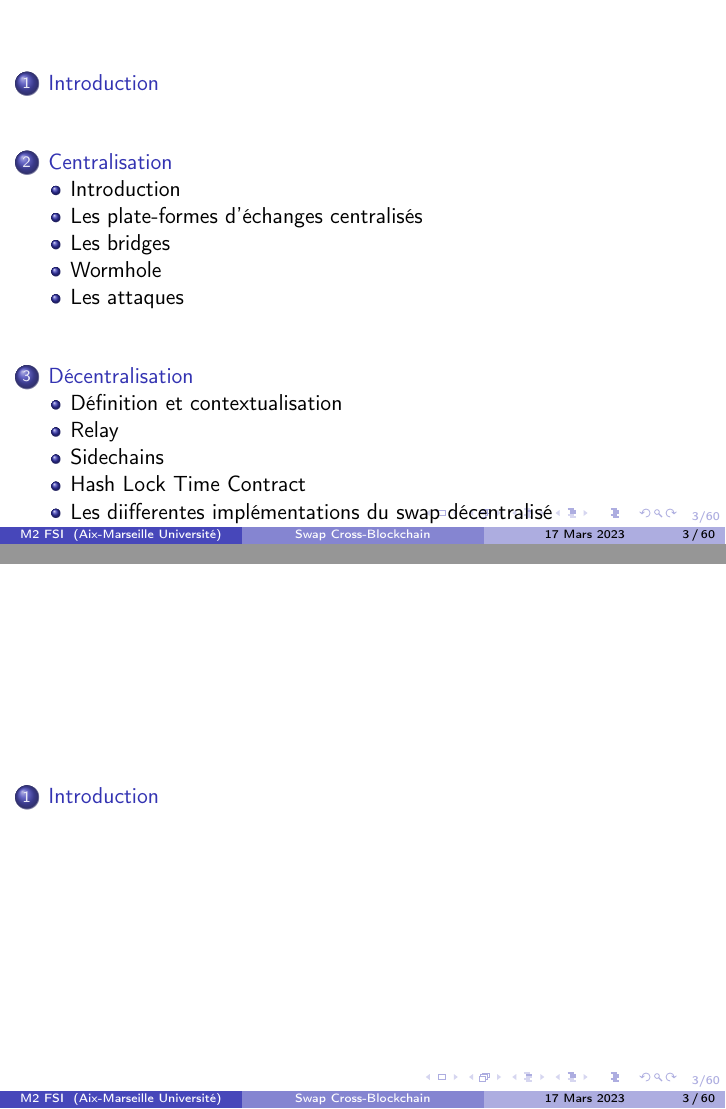
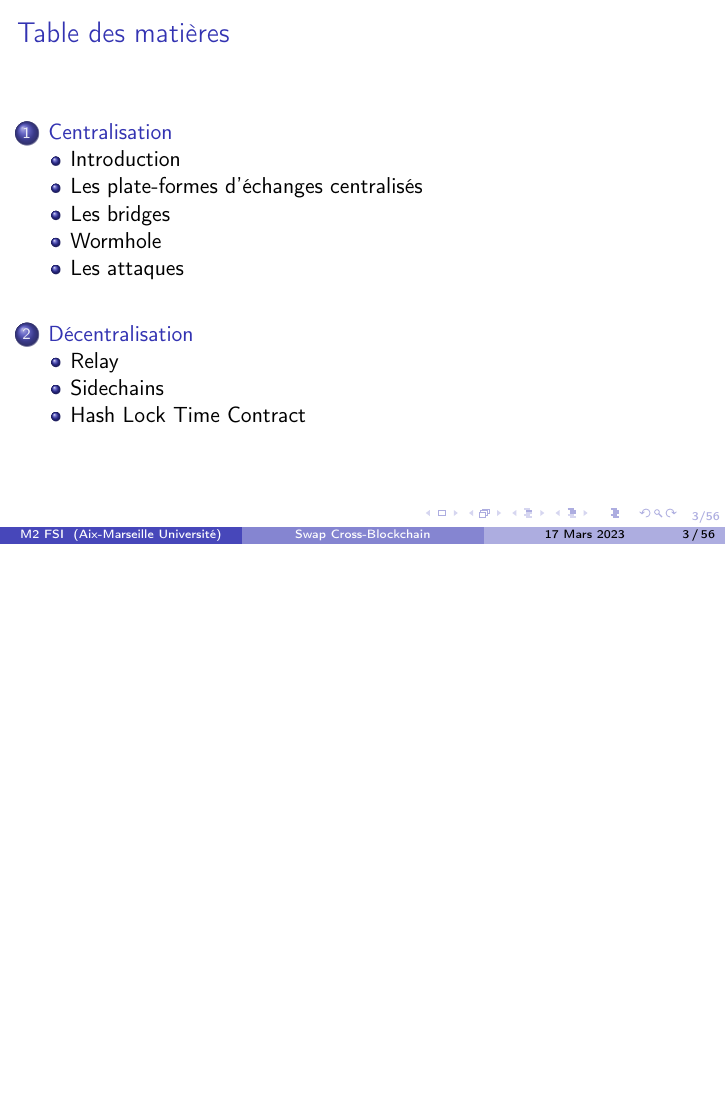
Before and after one commit to DorianVolt/pfe_blockchain, LaTeX slides (docs/presentation_17_03_23/main.tex, which reads docs/presentation_17_03_23/decentralisation/index.tex, docs/presentation_17_03_23/decentralisation/intro.tex): pages 3 and 4 of 66 before the commit and page 3 of 61 after it, the two joined at a grey line, the shorter picture padded with empty space. Compiled offline with pdfLaTeX.

Commit message:
Update docs/presentation_17_03_23/decentralisation/relay.tex,...

```diff
--- a/docs/presentation_17_03_23/decentralisation/index.tex
+++ b/docs/presentation_17_03_23/decentralisation/index.tex
@@ -1,10 +1,6 @@
-\subsection[Introduction]{Définition et contextualisation}
-\input{decentralisation/intro.tex}
 \subsection[Relay]{Relay}
 \input{decentralisation/relay.tex}
 \subsection[Sidechains]{Sidechains}
 \input{decentralisation/sidechains.tex}
 \subsection[HLTC]{Hash Lock Time Contract}
-\input{decentralisation/hltc.tex}
-\subsection[Usages Concrets]{Les diifferentes implémentations du swap décentralisé}
-\input{decentralisation/usages.tex}
+\input{decentralisation/htlc.tex}
--- a/docs/presentation_17_03_23/decentralisation/intro.tex
+++ /dev/null
@@ -1,3 +0,0 @@
-\begin{frame}
-  \frametitle{Définition et contextualisation}
-\end{frame}
--- a/docs/presentation_17_03_23/main.tex
+++ b/docs/presentation_17_03_23/main.tex
@@ -50,10 +50,10 @@
   \end{abstract}
 \end{frame}
 
-\tableofcontents
+\begin{frame}{Table des matières}
+  \tableofcontents
+\end{frame}
 
-\section{Introduction}
-\input{introduction/index.tex}
 \section{Centralisation}
 \input{centralisation/index.tex}
 \section{Décentralisation}
```
Also changed, not shown: docs/presentation_17_03_23/centralisation/attaques.tex (+1 -1 lines), docs/presentation_17_03_23/decentralisation/relay.tex (+0 -5 lines), docs/presentation_17_03_23/decentralisation/usages.tex (deleted, +0 -3 lines), docs/presentation_17_03_23/introduction/index.tex (deleted, +0 -3 lines), docs/presentation_17_03_23/decentralisation/htlc.tex (line endings or trailing spaces), docs/presentation_17_03_23/main.tex (2 more changed lines).
